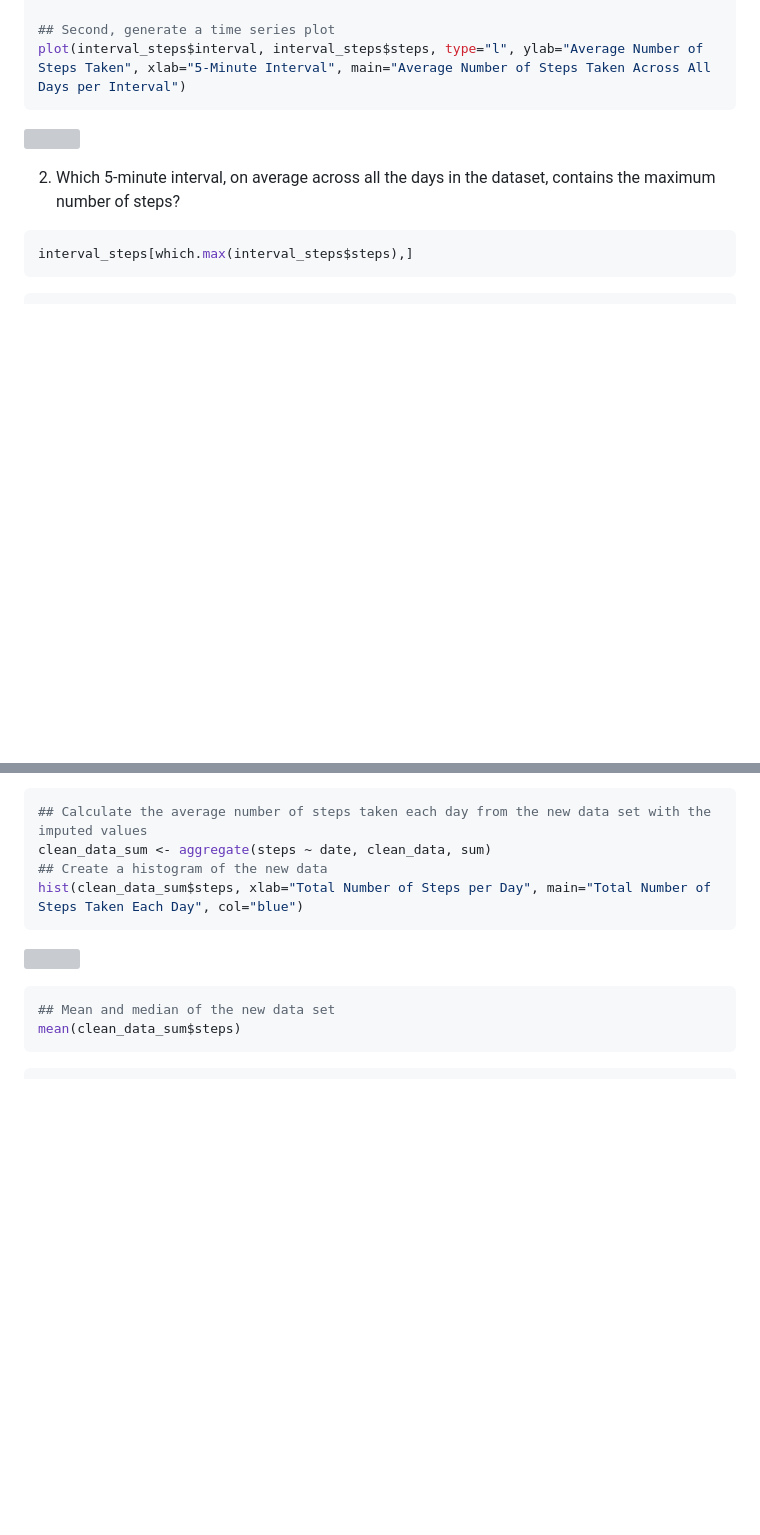
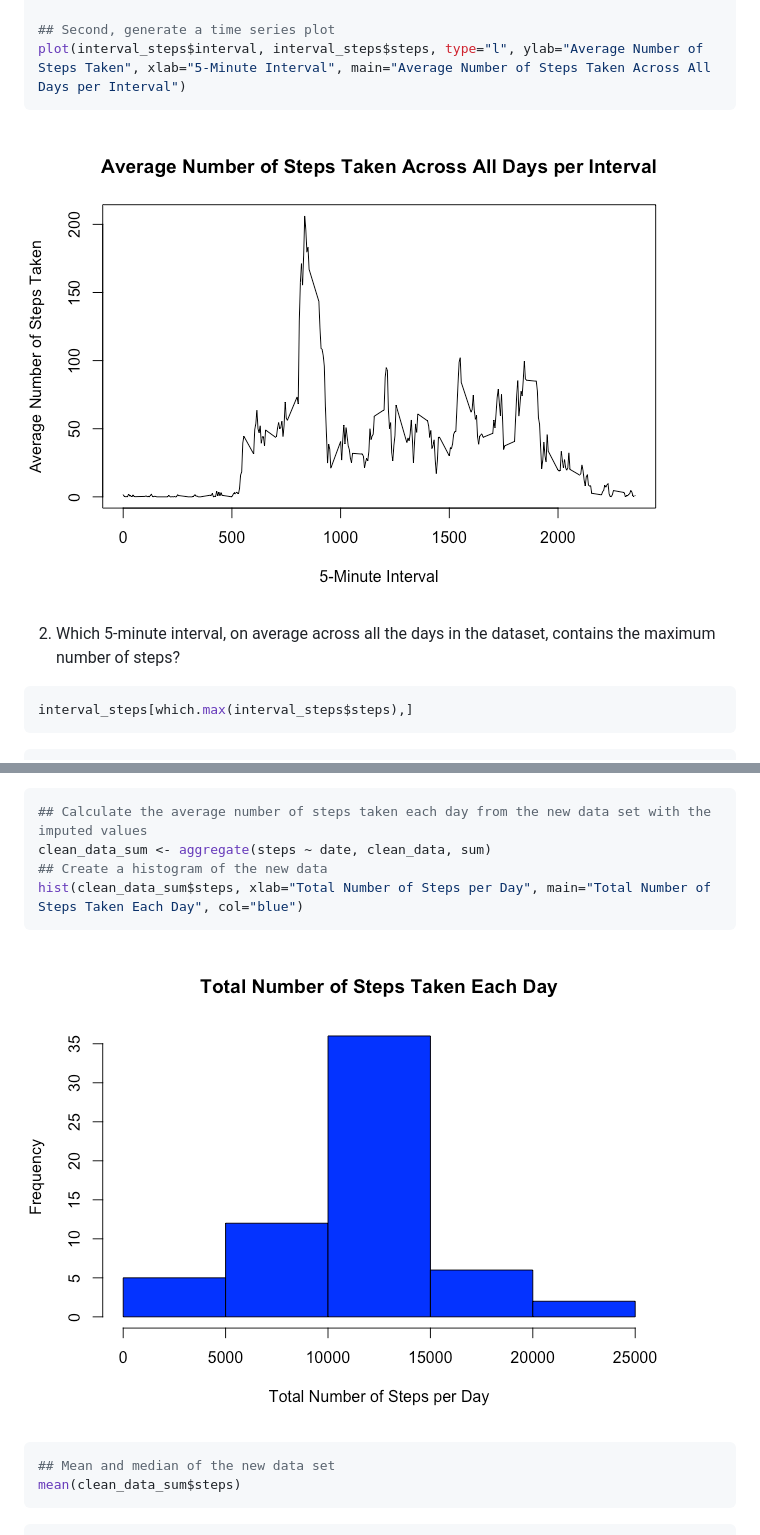
Before and after one commit to abeasock/Reproducible_Research-Coursera, a Markdown page: Peer Assignment 1/PA1_template.md, 2 parts joined by grey strips. GitHub-like rendering; pictures changed too: Peer Assignment 1/Figures/unnamed-chunk-10-1.png (added), Peer Assignment 1/Figures/unnamed-chunk-6-1.png (added); blank space fills up the shorter version; grey boxes are pictures that could not be loaded.

````diff
--- a/Peer Assignment 1/PA1_template.md
+++ b/Peer Assignment 1/PA1_template.md
@@ -85,7 +91,7 @@ interval_steps <- aggregate(steps ~ interval, activity, FUN="mean")
 plot(interval_steps$interval, interval_steps$steps, type="l", ylab="Average Number of Steps Taken", xlab="5-Minute Interval", main="Average Number of Steps Taken Across All Days per Interval")
 ```
 
-![](./PA1_template_files/figure-html/unnamed-chunk-6-1.png)
+![](Figures/unnamed-chunk-6-1.png)
 
 2. Which 5-minute interval, on average across all the days in the dataset, contains the maximum number of steps?
 
@@ -146,7 +152,7 @@ clean_data_sum <- aggregate(steps ~ date, clean_data, sum)
 hist(clean_data_sum$steps, xlab="Total Number of Steps per Day", main="Total Number of Steps Taken Each Day", col="blue")
 ```
 
-![](./PA1_template_files/figure-html/unnamed-chunk-10-1.png)
+![](Figures/unnamed-chunk-10-1.png)
 
 ```r
 ## Mean and median of the new data set
````
Also changed, not shown: other parts of Peer Assignment 1/PA1_template.md (+11 -4 lines), Peer Assignment 1/Figures/unnamed-chunk-12-1.png (added), Peer Assignment 1/Figures/unnamed-chunk-4-1.png (added), 6 other files.
